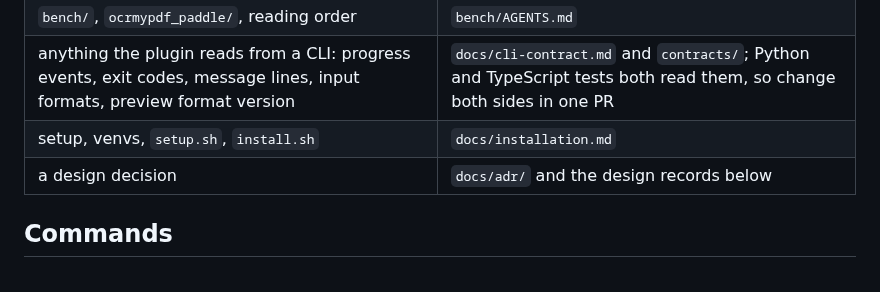
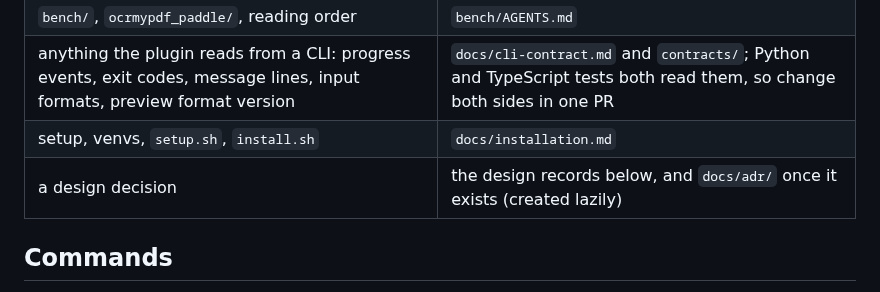
Before and after one commit to Constmax/obsidian-ocr-pipeline, a Markdown page: AGENTS.md, the part around the change. Drawn GitHub-style.

Commit message:
docs: docs/adr/ is created lazily, so the table no longer sends readers there first (review #151)
Co-Authored-By: Claude Opus 5.5 <noreply@anthropic.com>
Claude-Session: https://claude.ai/code/session_01GiRtEnwunjArJQJASDwNyd

```diff
--- a/AGENTS.md
+++ b/AGENTS.md
@@ -60,7 +60,7 @@ The plugin is where the user meets this code. Domain terms: `CONTEXT.md`.
 | `bench/`, `ocrmypdf_paddle/`, reading order | `bench/AGENTS.md` |
 | anything the plugin reads from a CLI: progress events, exit codes, message lines, input formats, preview format version | `docs/cli-contract.md` and `contracts/`; Python and TypeScript tests both read them, so change both sides in one PR |
 | setup, venvs, `setup.sh`, `install.sh` | `docs/installation.md` |
-| a design decision | `docs/adr/` and the design records below |
+| a design decision | the design records below, and `docs/adr/` once it exists (created lazily) |
 
 ## Commands
 
```
